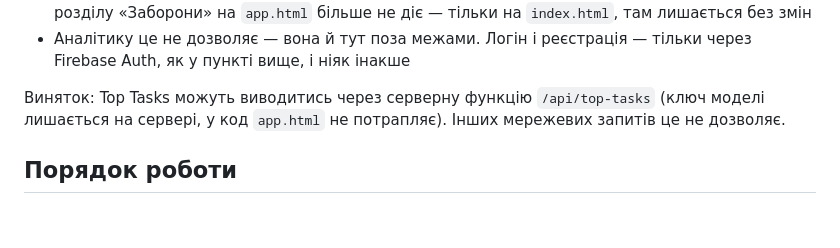
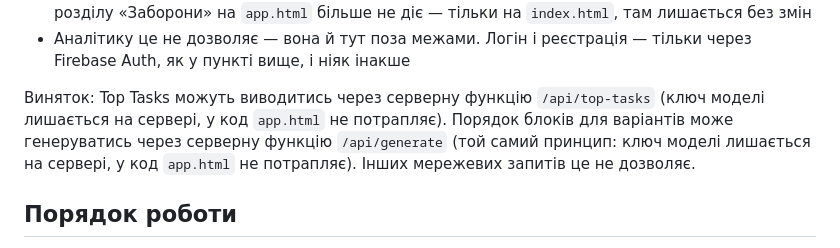
Before and after one commit to artlovingtania-boop/ux-decision-sandbox, a Markdown page: CLAUDE.md, the part around the change. Rendered like a GitHub page; blank space fills up the shorter version.

Commit message:
CLAUDE.md: поширити мережевий виняток на /api/generate
Той самий принцип, що вже діяв для /api/top-tasks: ключ моделі
лишається на сервері, у код app.html не потрапляє.

Co-Authored-By: Claude Sonnet 5 <noreply@anthropic.com>

```diff
--- a/CLAUDE.md
+++ b/CLAUDE.md
@@ -63,7 +63,7 @@
 - Email/password авторизація через Firebase Auth дозволена. Заборона логіну/реєстрації з розділу «Заборони» на `app.html` більше не діє — тільки на `index.html`, там лишається без змін
 - Аналітику це не дозволяє — вона й тут поза межами. Логін і реєстрація — тільки через Firebase Auth, як у пункті вище, і ніяк інакше
 
-Виняток: Top Tasks можуть виводитись через серверну функцію `/api/top-tasks` (ключ моделі лишається на сервері, у код `app.html` не потрапляє). Інших мережевих запитів це не дозволяє.
+Виняток: Top Tasks можуть виводитись через серверну функцію `/api/top-tasks` (ключ моделі лишається на сервері, у код `app.html` не потрапляє). Порядок блоків для варіантів може генеруватись через серверну функцію `/api/generate` (той самий принцип: ключ моделі лишається на сервері, у код `app.html` не потрапляє). Інших мережевих запитів це не дозволяє.
 
 ## Порядок роботи
 
```
